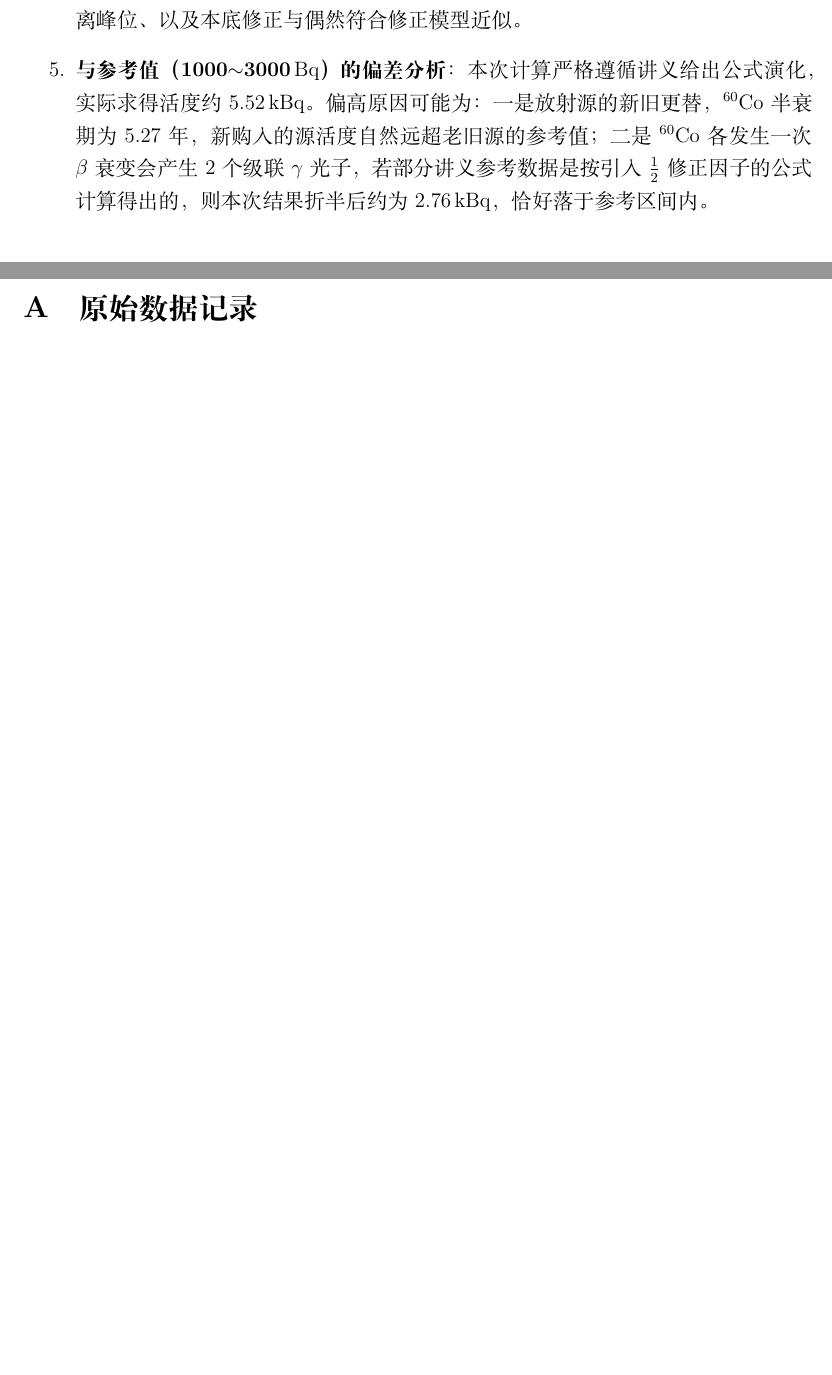
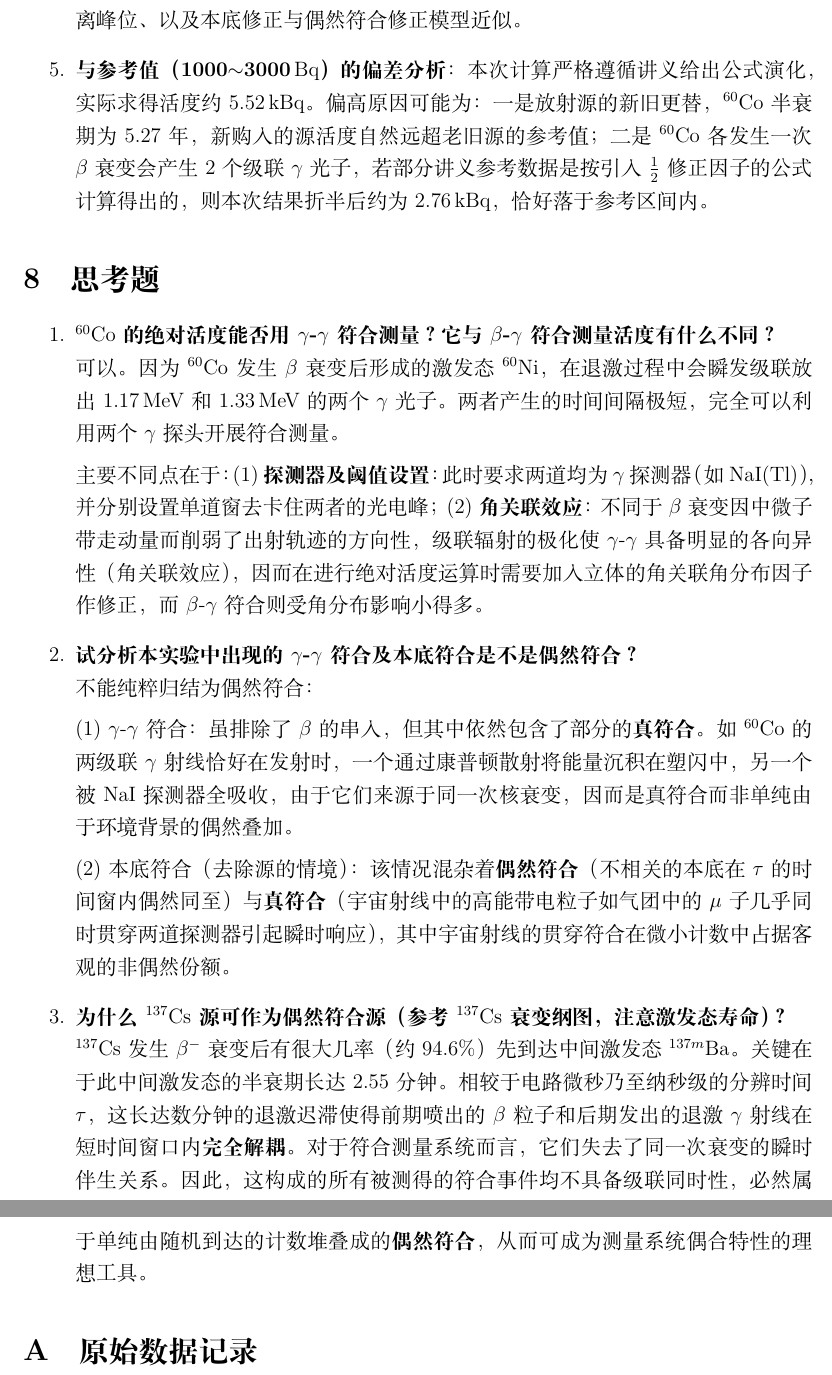
Before and after one commit to Dashu-Li/USTC-Physics-Experiments, a LaTeX document (物理学专业基础实验/β-γ符合法测量放射源的绝对强度/实验报告.tex): two parts of pages 8 and 9 of 9, joined at a grey line, cut so that both start at the same text, the shorter picture padded with empty space. Compiled offline with XeLaTeX.

Commit message:
add answers to thinking questions strictly according to the experiment properties (gamma-gamma angle correlation, true coincidences due to cascades/cosmics vs random, and Cs137 metastable state 2.55mins half-life)

```diff
--- a/物理学专业基础实验/β-γ符合法测量放射源的绝对强度/实验报告.tex
+++ b/物理学专业基础实验/β-γ符合法测量放射源的绝对强度/实验报告.tex
@@ -347,7 +347,20 @@ $\gamma$ 道计数 $N_{\gamma,\mathrm{raw}}$（NaI） & 116597 & 120312 & 51469
     \item \textbf{与参考值（1000$\sim$3000\,\unit{\becquerel}）的偏差分析}：本次计算严格遵循讲义给出公式演化，实际求得活度约 \SI{5.52}{\kilo\becquerel}。偏高原因可能为：一是放射源的新旧更替，$^{60}\mathrm{Co}$ 半衰期为 5.27 年，新购入的源活度自然远超老旧源的参考值；二是 $^{60}\mathrm{Co}$ 各发生一次 $\beta$ 衰变会产生 2 个级联 $\gamma$ 光子，若部分讲义参考数据是按引入 $\frac{1}{2}$ 修正因子的公式计算得出的，则本次结果折半后约为 \SI{2.76}{\kilo\becquerel}，恰好落于参考区间内。
 \end{enumerate}
 
-\newpage
+\section{思考题}
+\begin{enumerate}
+    \item \textbf{$^{60}\mathrm{Co}$ 的绝对活度能否用 $\gamma$-$\gamma$ 符合测量？它与 $\beta$-$\gamma$ 符合测量活度有什么不同？} \\
+    可以。因为 $^{60}\mathrm{Co}$ 发生 $\beta$ 衰变后形成的激发态 $^{60}\mathrm{Ni}$，在退激过程中会瞬发级联放出 1.17\,MeV 和 1.33\,MeV 的两个 $\gamma$ 光子。两者产生的时间间隔极短，完全可以利用两个 $\gamma$ 探头开展符合测量。\par
+    主要不同点在于：(1) \textbf{探测器及阈值设置}：此时要求两道均为 $\gamma$ 探测器（如 NaI(Tl)），并分别设置单道窗去卡住两者的光电峰；(2) \textbf{角关联效应}：不同于 $\beta$ 衰变因中微子带走动量而削弱了出射轨迹的方向性，级联辐射的极化使 $\gamma$-$\gamma$ 具备明显的各向异性（角关联效应），因而在进行绝对活度运算时需要加入立体的角关联角分布因子作修正，而 $\beta$-$\gamma$ 符合则受角分布影响小得多。
+
+    \item \textbf{试分析本实验中出现的 $\gamma$-$\gamma$ 符合及本底符合是不是偶然符合？} \\
+    不能纯粹归结为偶然符合：\par
+    (1) $\gamma$-$\gamma$ 符合：虽排除了 $\beta$ 的串入，但其中依然包含了部分的\textbf{真符合}。如 $^{60}\mathrm{Co}$ 的两级联 $\gamma$ 射线恰好在发射时，一个通过康普顿散射将能量沉积在塑闪中，另一个被 NaI 探测器全吸收，由于它们来源于同一次核衰变，因而是真符合而非单纯由于环境背景的偶然叠加。\par
+    (2) 本底符合（去除源的情境）：该情况混杂着\textbf{偶然符合}（不相关的本底在 $\tau$ 的时间窗内偶然同至）与\textbf{真符合}（宇宙射线中的高能带电粒子如气团中的 $\mu$ 子几乎同时贯穿两道探测器引起瞬时响应），其中宇宙射线的贯穿符合在微小计数中占据客观的非偶然份额。
+
+    \item \textbf{为什么 $^{137}\mathrm{Cs}$ 源可作为偶然符合源（参考 $^{137}\mathrm{Cs}$ 衰变纲图，注意激发态寿命）？} \\
+    $^{137}\mathrm{Cs}$ 发生 $\beta^-$ 衰变后有很大几率（约 94.6\%）先到达中间激发态 $^{137m}\mathrm{Ba}$。关键在于此中间激发态的半衰期长达 2.55 分钟。相较于电路微秒乃至纳秒级的分辨时间 $\tau$，这长达数分钟的退激迟滞使得前期喷出的 $\beta$ 粒子和后期发出的退激 $\gamma$ 射线在短时间窗口内\textbf{完全解耦}。对于符合测量系统而言，它们失去了同一次衰变的瞬时伴生关系。因此，这构成的所有被测得的符合事件均不具备级联同时性，必然属于单纯由随机到达的计数堆叠成的\textbf{偶然符合}，从而可成为测量系统偶合特性的理想工具。
+\end{enumerate}
 
 \appendix
 \section{原始数据记录}
```
Also changed, not shown: 实验报告.pdf, 物理学专业基础实验/β-γ符合法测量放射源的绝对强度/实验报告.pdf, 5 other files.
